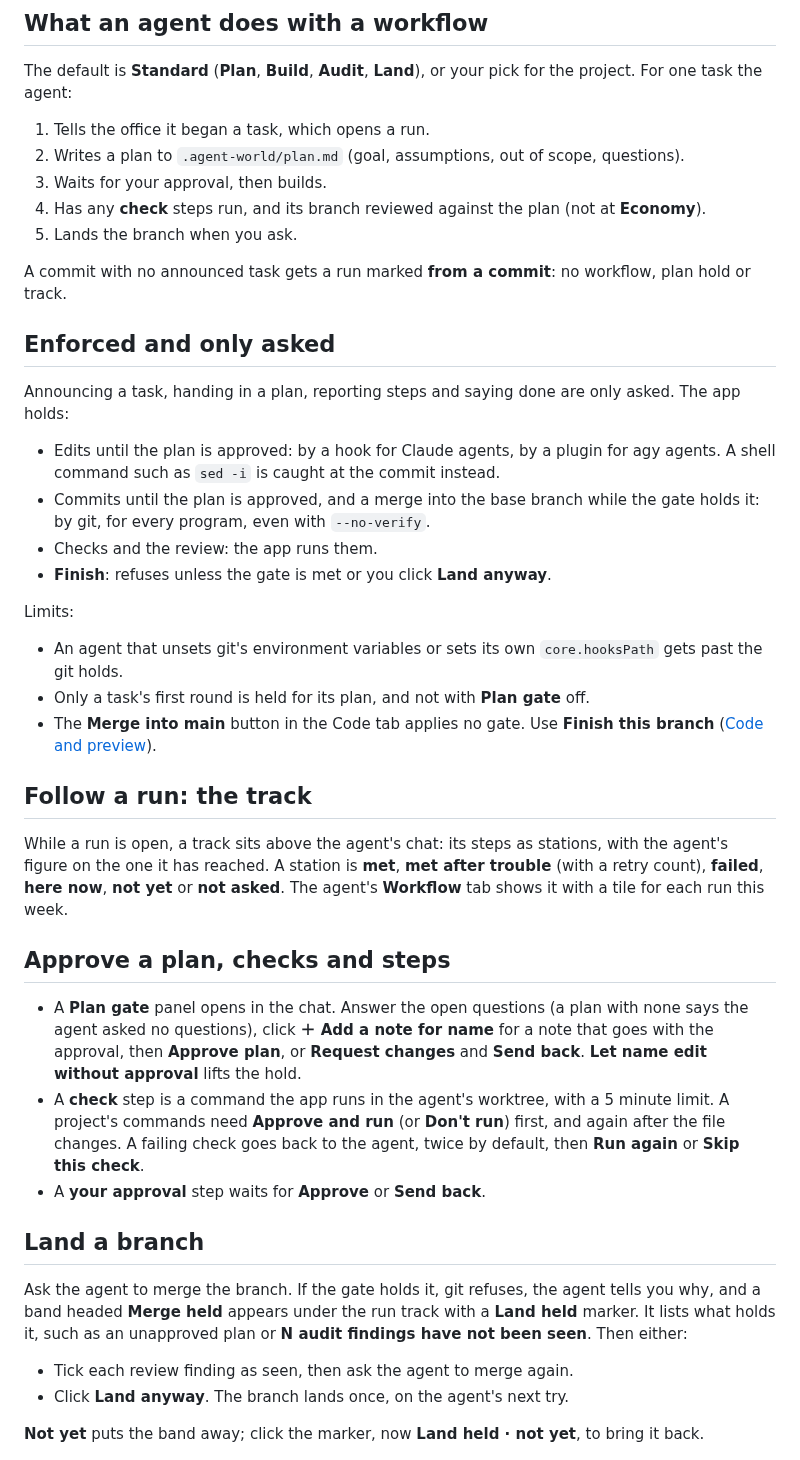
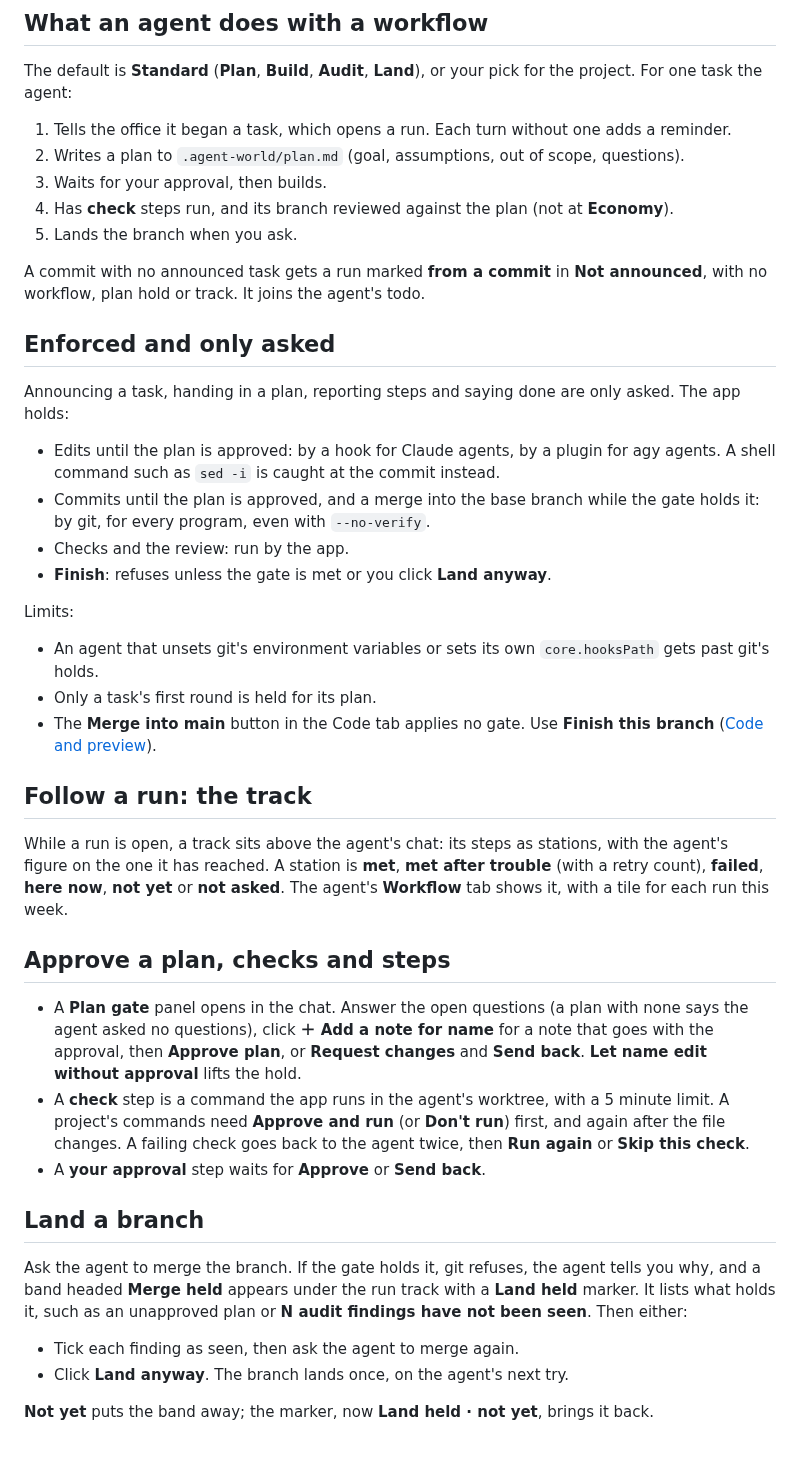
Before and after one commit to hodkep/agent-world, a Markdown page: docs/guide/workflows.md, the part around one of its changes. Rendered like a GitHub page.

```diff
--- a/docs/guide/workflows.md
+++ b/docs/guide/workflows.md
@@ -15,13 +15,13 @@ Off by default: **Settings**, then **Features**.
 
 The default is **Standard** (**Plan**, **Build**, **Audit**, **Land**), or your pick for the project. For one task the agent:
 
-1. Tells the office it began a task, which opens a run.
+1. Tells the office it began a task, which opens a run. Each turn without one adds a reminder.
 2. Writes a plan to `.agent-world/plan.md` (goal, assumptions, out of scope, questions).
 3. Waits for your approval, then builds.
-4. Has any **check** steps run, and its branch reviewed against the plan (not at **Economy**).
+4. Has **check** steps run, and its branch reviewed against the plan (not at **Economy**).
 5. Lands the branch when you ask.
 
-A commit with no announced task gets a run marked **from a commit**: no workflow, plan hold or track.
+A commit with no announced task gets a run marked **from a commit** in **Not announced**, with no workflow, plan hold or track. It joins the agent's todo.
 
 ## Enforced and only asked
 
@@ -29,33 +29,33 @@ Announcing a task, handing in a plan, reporting steps and saying done are only a
 
 - Edits until the plan is approved: by a hook for Claude agents, by a plugin for agy agents. A shell command such as `sed -i` is caught at the commit instead.
 - Commits until the plan is approved, and a merge into the base branch while the gate holds it: by git, for every program, even with `--no-verify`.
-- Checks and the review: the app runs them.
+- Checks and the review: run by the app.
 - **Finish**: refuses unless the gate is met or you click **Land anyway**.
 
 Limits:
 
-- An agent that unsets git's environment variables or sets its own `core.hooksPath` gets past the git holds.
-- Only a task's first round is held for its plan, and not with **Plan gate** off.
+- An agent that unsets git's environment variables or sets its own `core.hooksPath` gets past git's holds.
+- Only a task's first round is held for its plan.
 - The **Merge into main** button in the Code tab applies no gate. Use **Finish this branch** ([Code and preview](code-and-preview.md)).
 
 ## Follow a run: the track
 
-While a run is open, a track sits above the agent's chat: its steps as stations, with the agent's figure on the one it has reached. A station is **met**, **met after trouble** (with a retry count), **failed**, **here now**, **not yet** or **not asked**. The agent's **Workflow** tab shows it with a tile for each run this week.
+While a run is open, a track sits above the agent's chat: its steps as stations, with the agent's figure on the one it has reached. A station is **met**, **met after trouble** (with a retry count), **failed**, **here now**, **not yet** or **not asked**. The agent's **Workflow** tab shows it, with a tile for each run this week.
 
 ## Approve a plan, checks and steps
 
 - A **Plan gate** panel opens in the chat. Answer the open questions (a plan with none says the agent asked no questions), click **＋ Add a note for name** for a note that goes with the approval, then **Approve plan**, or **Request changes** and **Send back**. **Let name edit without approval** lifts the hold.
-- A **check** step is a command the app runs in the agent's worktree, with a 5 minute limit. A project's commands need **Approve and run** (or **Don't run**) first, and again after the file changes. A failing check goes back to the agent, twice by default, then **Run again** or **Skip this check**.
+- A **check** step is a command the app runs in the agent's worktree, with a 5 minute limit. A project's commands need **Approve and run** (or **Don't run**) first, and again after the file changes. A failing check goes back to the agent twice, then **Run again** or **Skip this check**.
 - A **your approval** step waits for **Approve** or **Send back**.
 
 ## Land a branch
 
 Ask the agent to merge the branch. If the gate holds it, git refuses, the agent tells you why, and a band headed **Merge held** appears under the run track with a **Land held** marker. It lists what holds it, such as an unapproved plan or **N audit findings have not been seen**. Then either:
 
-- Tick each review finding as seen, then ask the agent to merge again.
+- Tick each finding as seen, then ask the agent to merge again.
 - Click **Land anyway**. The branch lands once, on the agent's next try.
 
-**Not yet** puts the band away; click the marker, now **Land held · not yet**, to bring it back.
+**Not yet** puts the band away; the marker, now **Land held · not yet**, brings it back.
 
 ![The Merge held band under the run track](../images/merge-held.png)
 
```
Also changed, not shown: other parts of docs/guide/workflows.md (+7 -7 lines), docs/workflows-design.md (+1 -0 lines), docs/images/runs.png, 13 other files.
